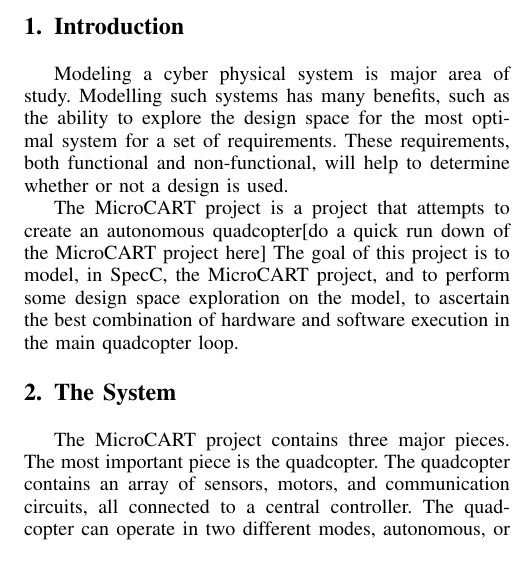
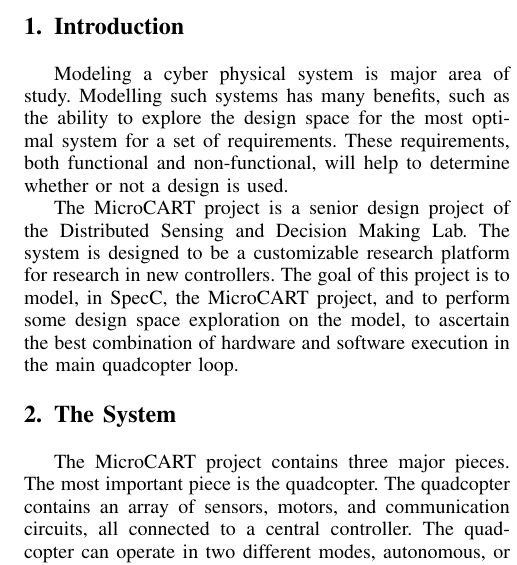
Before and after one commit to seiberta/CprE588, a LaTeX paper (IEEEtran/projectReport.tex): part of one column of page 1 of 2, cut so that both start at the same text. Compiled offline with pdfLaTeX; a missing font is replaced by an installed copy or a similar font; a LaTeX package or settings file that is missing is left out.

Commit message:
Final report additions in the intro.

```diff
--- a/IEEEtran/projectReport.tex
+++ b/IEEEtran/projectReport.tex
@@ -415,8 +415,9 @@
 requirements, both functional and non-functional, will help to determine
 whether or not a design is used.
 
-The MicroCART project is a project that attempts to create an autonomous
-quadcopter[do a quick run down of the MicroCART project here]
+The MicroCART project is a senior design project of the Distributed Sensing
+and Decision Making Lab. The system is designed to be a customizable research
+platform for research in new controllers.
 The goal of this project is to model, in SpecC, the MicroCART project, and
 to perform some design space exploration on the model, to ascertain the
 best combination of hardware and software execution in the main quadcopter
```
